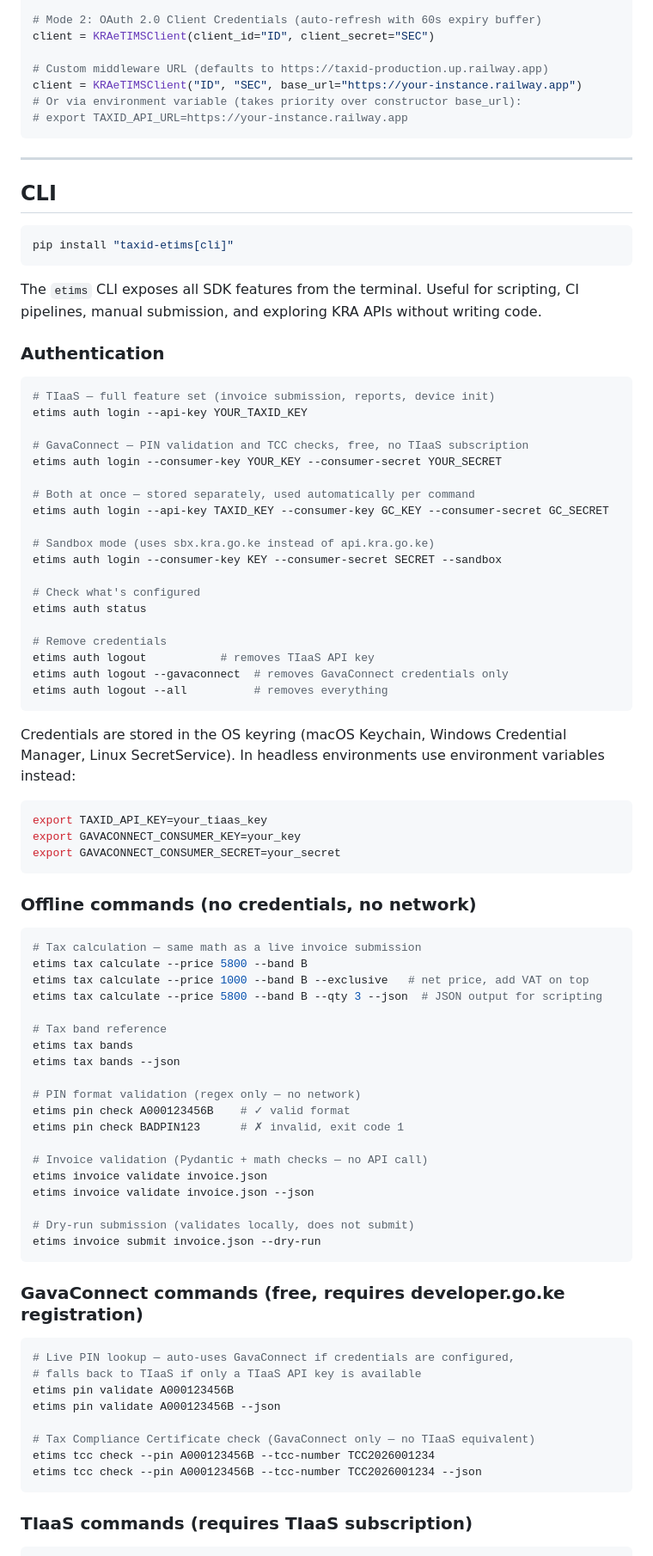
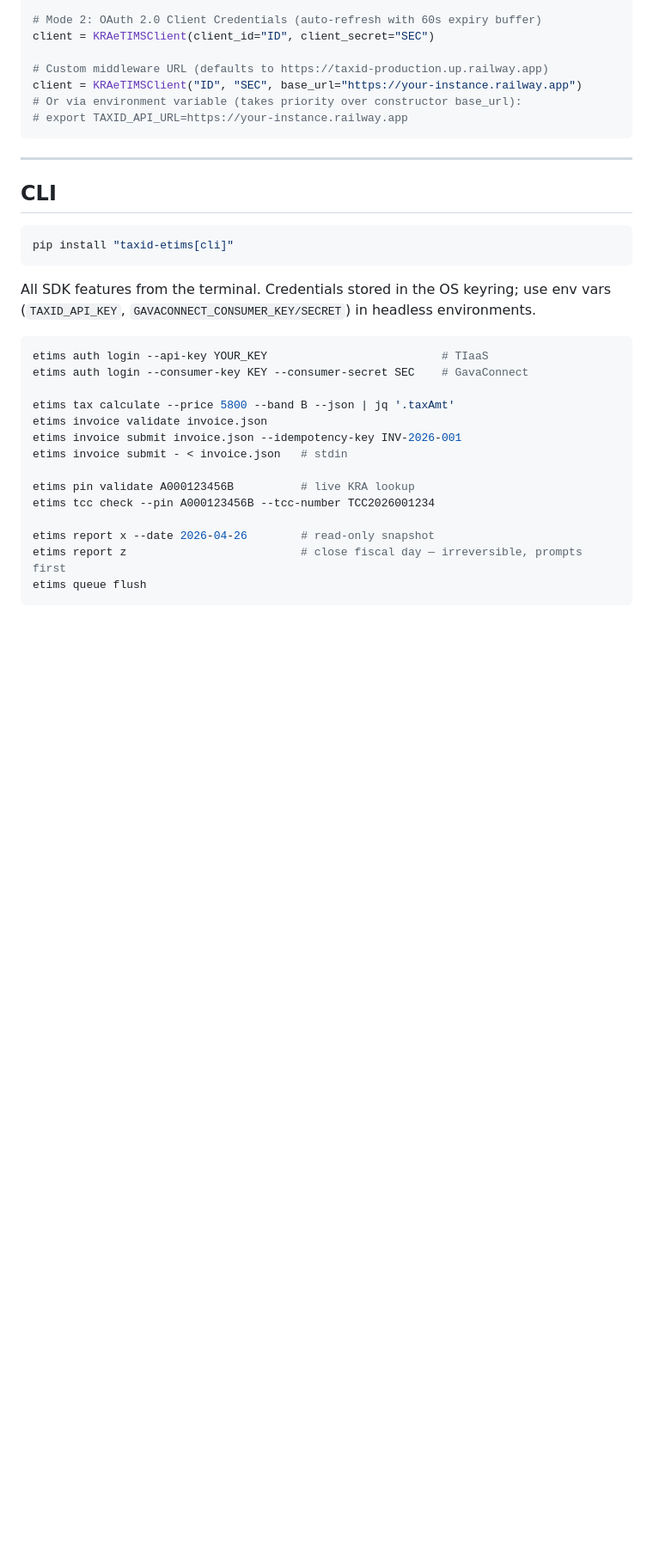
Before and after one commit to Linkd-TaxID/kra-etims-sdk, a Markdown page: README.md, the part around one of its changes. Shown at 86% size. Drawn GitHub-style; blank space fills up the shorter version.

````diff
--- a/README.md
+++ b/README.md
@@ -197,76 +153,22 @@ client = KRAeTIMSClient("ID", "SEC", base_url="https://your-instance.railway.app
 pip install "taxid-etims[cli]"
 ```
 
-The `etims` CLI exposes all SDK features from the terminal. Useful for scripting, CI pipelines, manual submission, and exploring KRA APIs without writing code.
-
-### Authentication
+All SDK features from the terminal. Credentials stored in the OS keyring; use env vars (`TAXID_API_KEY`, `GAVACONNECT_CONSUMER_KEY/SECRET`) in headless environments.
 
 ```bash
-# TIaaS — full feature set (invoice submission, reports, device init)
-etims auth login --api-key YOUR_TAXID_KEY
+etims auth login --api-key YOUR_KEY                          # TIaaS
+etims auth login --consumer-key KEY --consumer-secret SEC    # GavaConnect
 
-# GavaConnect — PIN validation and TCC checks, free, no TIaaS subscription
-etims auth login --consumer-key YOUR_KEY --consumer-secret YOUR_SECRET
+etims tax calculate --price 5800 --band B --json | jq '.taxAmt'
+etims invoice validate invoice.json
+etims invoice submit invoice.json --idempotency-key INV-2026-001
+etims invoice submit - < invoice.json   # stdin
 
-# Both at once — stored separately, used automatically per command
-etims auth login --api-key TAXID_KEY --consumer-key GC_KEY --consumer-secret GC_SECRET
+etims pin validate A000123456B          # live KRA lookup
+etims tcc check --pin A000123456B --tcc-number TCC2026001234
 
-# Sandbox mode (uses sbx.kra.go.ke instead of api.kra.go.ke)
-etims auth login --consumer-key KEY --consumer-secret SECRET --sandbox
-
-# Check what's configured
-etims auth status
-
-# Remove credentials
-etims auth logout           # removes TIaaS API key
-etims auth logout --gavaconnect  # removes GavaConnect credentials only
-etims auth logout --all          # removes everything
+etims report x --date 2026-04-26        # read-only snapshot
+etims report z                          # close fiscal day — irreversible, prompts first
+etims queue flush
 ```
 
-Credentials are stored in the OS keyring (macOS Keychain, Windows Credential Manager, Linux SecretService). In headless environments use environment variables instead:
-
-```bash
-export TAXID_API_KEY=your_tiaas_key
-export GAVACONNECT_CONSUMER_KEY=your_key
-export GAVACONNECT_CONSUMER_SECRET=your_secret
-```
-
-### Offline commands (no credentials, no network)
-
-```bash
-# Tax calculation — same math as a live invoice submission
-etims tax calculate --price 5800 --band B
-etims tax calculate --price 1000 --band B --exclusive   # net price, add VAT on top
-etims tax calculate --price 5800 --band B --qty 3 --json  # JSON output for scripting
-
-# Tax band reference
-etims tax bands
-etims tax bands --json
-
-# PIN format validation (regex only — no network)
-etims pin check A000123456B    # ✓ valid format
-etims pin check BADPIN123      # ✗ invalid, exit code 1
-
-# Invoice validation (Pydantic + math checks — no API call)
-etims invoice validate invoice.json
-etims invoice validate invoice.json --json
-
-# Dry-run submission (validates locally, does not submit)
-etims invoice submit invoice.json --dry-run
-```
-
-### GavaConnect commands (free, requires developer.go.ke registration)
-
-```bash
-# Live PIN lookup — auto-uses GavaConnect if credentials are configured,
-# falls back to TIaaS if only a TIaaS API key is available
-etims pin validate A000123456B
-etims pin validate A000123456B --json
-
-# Tax Compliance Certificate check (GavaConnect only — no TIaaS equivalent)
-etims tcc check --pin A000123456B --tcc-number TCC2026001234
-etims tcc check --pin A000123456B --tcc-number TCC2026001234 --json
-```
-
-### TIaaS commands (requires TIaaS subscription)
-
````
Also changed, not shown: other parts of README.md (+39 -166 lines).
